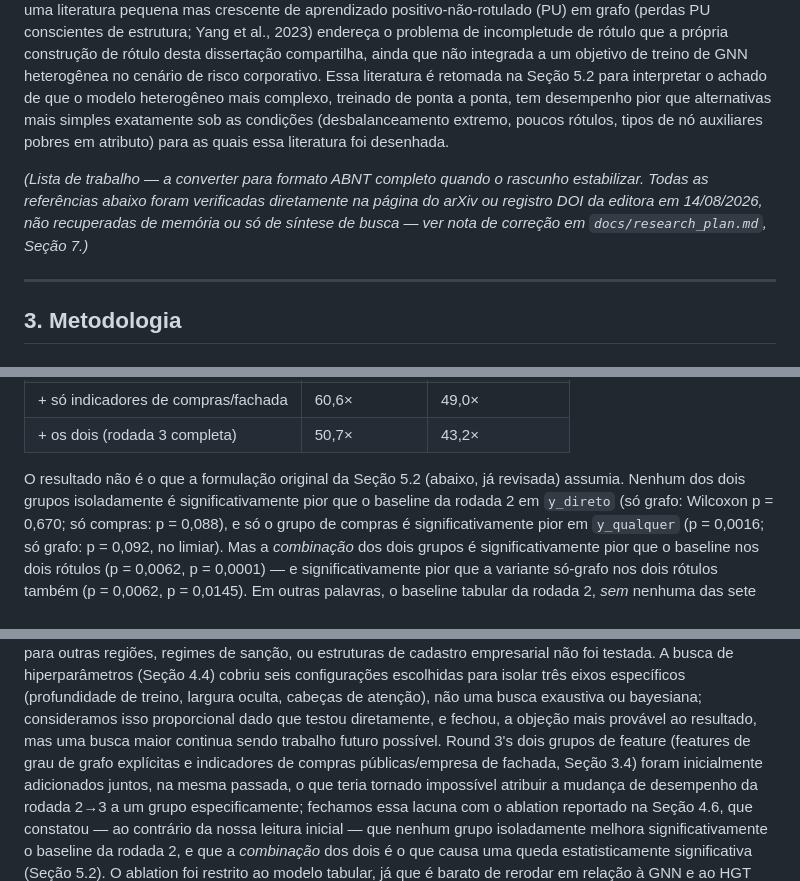
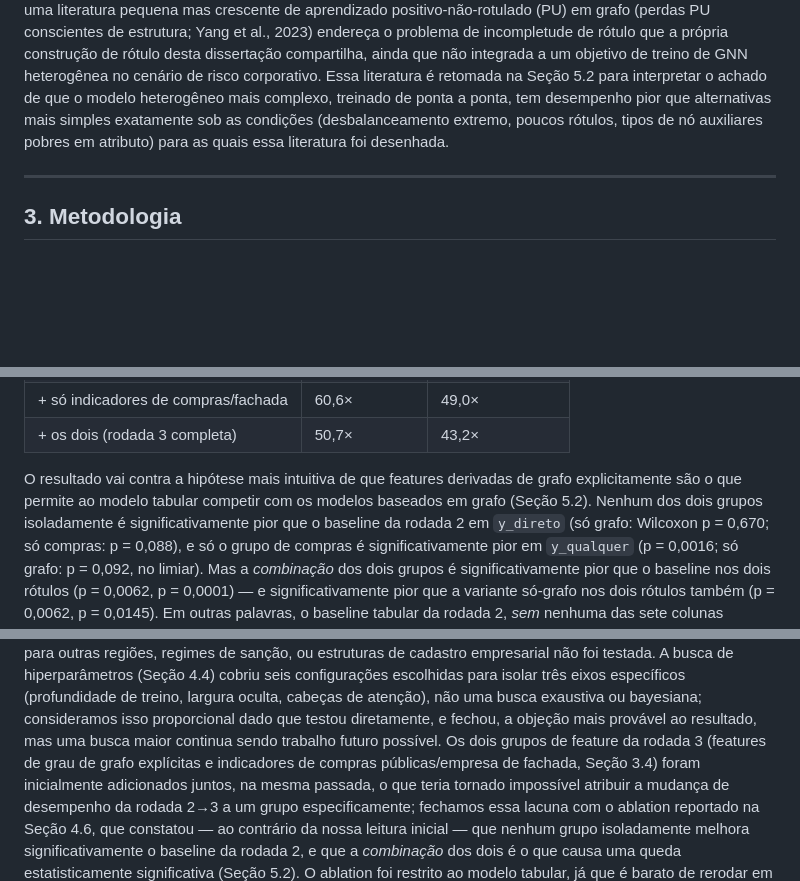
Before and after one commit to brunokobi/experimento2026, a Markdown page: docs/manuscrito/dissertacao_pt.md, 3 parts joined by grey strips. Rendered like a GitHub page; blank space fills up the shorter version.

```diff
--- a/docs/manuscrito/dissertacao_pt.md
+++ b/docs/manuscrito/dissertacao_pt.md
@@ -317,12 +317,6 @@ mais simples exatamente sob as condições (desbalanceamento extremo, poucos
 rótulos, tipos de nó auxiliares pobres em atributo) para as quais essa
 literatura foi desenhada.
 
-*(Lista de trabalho — a converter para formato ABNT completo quando o
-rascunho estabilizar. Todas as referências abaixo foram verificadas
-diretamente na página do arXiv ou registro DOI da editora em 14/08/2026,
-não recuperadas de memória ou só de síntese de busca — ver nota de correção
-em `docs/research_plan.md`, Seção 7.)*
-
 ---
 
 ## 3. Metodologia
@@ -639,8 +632,9 @@ e o conjunto completo da rodada 3 (124 colunas).
 | + só indicadores de compras/fachada | 60,6× | 49,0× |
 | + os dois (rodada 3 completa) | 50,7× | 43,2× |
 
-O resultado não é o que a formulação original da Seção 5.2 (abaixo, já
-revisada) assumia. Nenhum dos dois grupos isoladamente é significativamente
+O resultado vai contra a hipótese mais intuitiva de que features derivadas
+de grafo explicitamente são o que permite ao modelo tabular competir com os
+modelos baseados em grafo (Seção 5.2). Nenhum dos dois grupos isoladamente é significativamente
 pior que o baseline da rodada 2 em `y_direto` (só grafo: Wilcoxon p = 0,670;
 só compras: p = 0,088), e só o grupo de compras é significativamente pior
 em `y_qualquer` (p = 0,0016; só grafo: p = 0,092, no limiar). Mas a
@@ -839,8 +833,8 @@ cobriu seis configurações escolhidas para isolar três eixos específicos
 (profundidade de treino, largura oculta, cabeças de atenção), não uma busca
 exaustiva ou bayesiana; consideramos isso proporcional dado que testou
 diretamente, e fechou, a objeção mais provável ao resultado, mas uma busca
-maior continua sendo trabalho futuro possível. Round 3's dois grupos de
-feature (features de grau de grafo explícitas e indicadores de compras
+maior continua sendo trabalho futuro possível. Os dois grupos de feature
+da rodada 3 (features de grau de grafo explícitas e indicadores de compras
 públicas/empresa de fachada, Seção 3.4) foram inicialmente adicionados
 juntos, na mesma passada, o que teria tornado impossível atribuir a
 mudança de desempenho da rodada 2→3 a um grupo especificamente; fechamos
```
Also changed, not shown: other parts of docs/manuscrito/dissertacao_pt.md (+3 -4 lines), docs/manuscrito/paper_en.md (+6 -9 lines).
